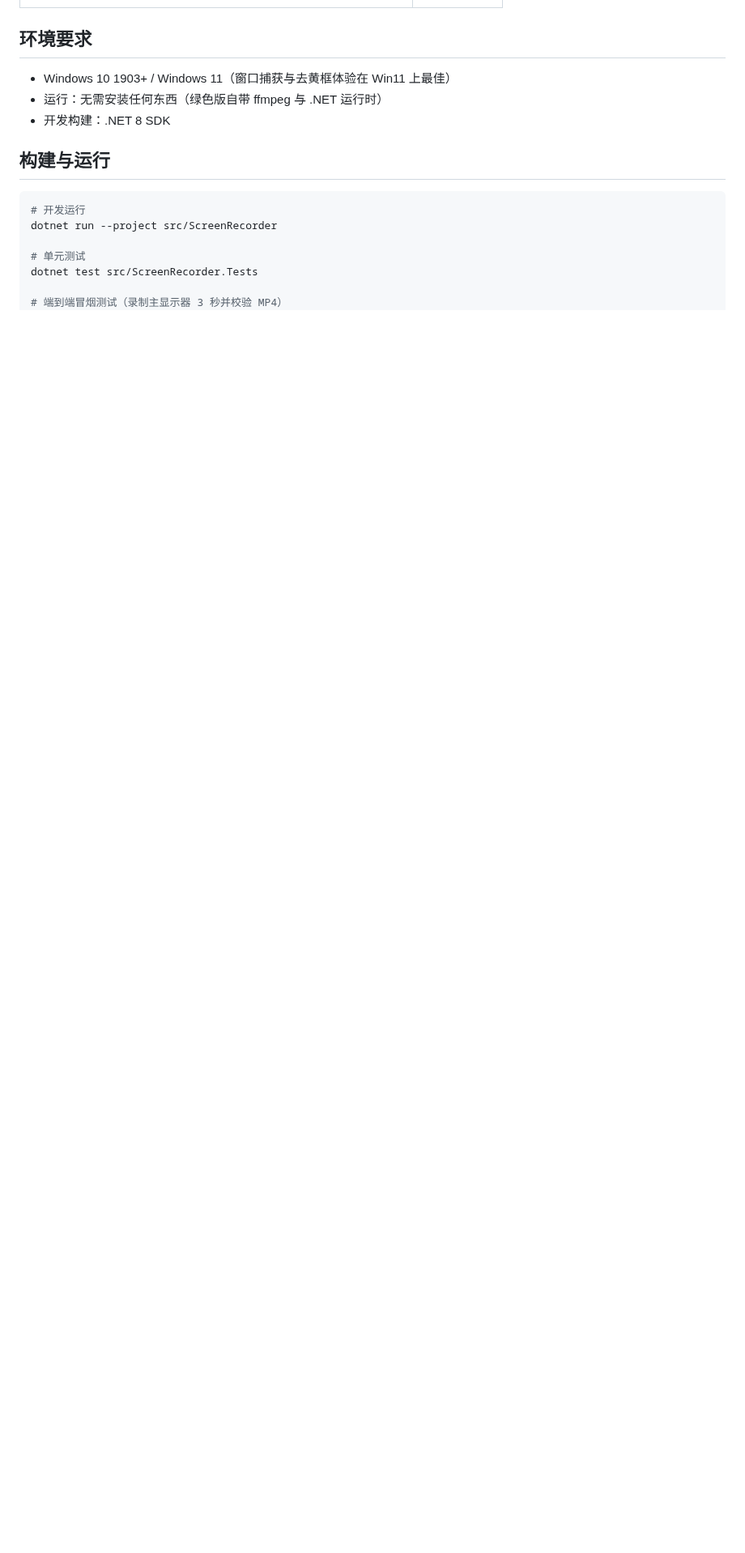
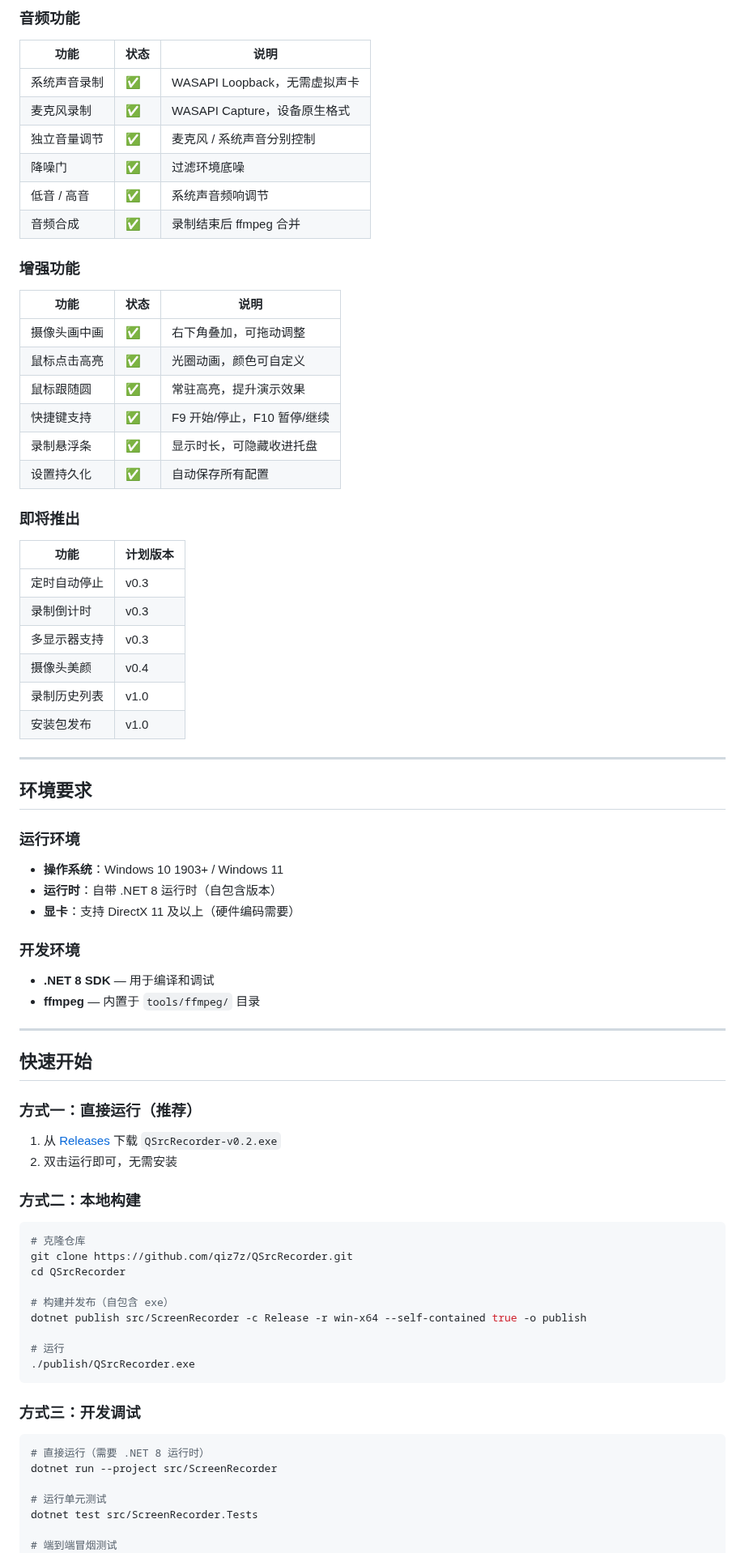
Before and after one commit to qiz7z/QSrcRecorder, a Markdown page: README.md, the part around one of its changes. Shown at 81% size. Rendered like a GitHub page; blank space fills up the shorter version.

````diff
--- a/README.md
+++ b/README.md
@@ -25,18 +58,82 @@
+### 音频功能
+
+| 功能 | 状态 | 说明 |
+|------|------|------|
+| 系统声音录制 | ✅ | WASAPI Loopback，无需虚拟声卡 |
+| 麦克风录制 | ✅ | WASAPI Capture，设备原生格式 |
+| 独立音量调节 | ✅ | 麦克风 / 系统声音分别控制 |
+| 降噪门 | ✅ | 过滤环境底噪 |
+| 低音 / 高音 | ✅ | 系统声音频响调节 |
+| 音频合成 | ✅ | 录制结束后 ffmpeg 合并 |
+
+### 增强功能
+
+| 功能 | 状态 | 说明 |
+|------|------|------|
+| 摄像头画中画 | ✅ | 右下角叠加，可拖动调整 |
+| 鼠标点击高亮 | ✅ | 光圈动画，颜色可自定义 |
+| 鼠标跟随圆 | ✅ | 常驻高亮，提升演示效果 |
+| 快捷键支持 | ✅ | F9 开始/停止，F10 暂停/继续 |
+| 录制悬浮条 | ✅ | 显示时长，可隐藏收进托盘 |
+| 设置持久化 | ✅ | 自动保存所有配置 |
+
+### 即将推出
+
+| 功能 | 计划版本 |
+|------|----------|
+| 定时自动停止 | v0.3 |
+| 录制倒计时 | v0.3 |
+| 多显示器支持 | v0.3 |
+| 摄像头美颜 | v0.4 |
+| 录制历史列表 | v1.0 |
+| 安装包发布 | v1.0 |
+
+---
 
 ## 环境要求
 
-- Windows 10 1903+ / Windows 11（窗口捕获与去黄框体验在 Win11 上最佳）
-- 运行：无需安装任何东西（绿色版自带 ffmpeg 与 .NET 运行时）
-- 开发构建：.NET 8 SDK
+### 运行环境
 
-## 构建与运行
+- **操作系统**：Windows 10 1903+ / Windows 11
+- **运行时**：自带 .NET 8 运行时（自包含版本）
+- **显卡**：支持 DirectX 11 及以上（硬件编码需要）
+
+### 开发环境
+
+- **.NET 8 SDK** — 用于编译和调试
+- **ffmpeg** — 内置于 `tools/ffmpeg/` 目录
+
+---
+
+## 快速开始
+
+### 方式一：直接运行（推荐）
+
+1. 从 [Releases](https://github.com/qiz7z/QSrcRecorder/releases) 下载 `QSrcRecorder-v0.2.exe`
+2. 双击运行即可，无需安装
+
+### 方式二：本地构建
 
 ```bash
-# 开发运行
+# 克隆仓库
+git clone https://github.com/qiz7z/QSrcRecorder.git
+cd QSrcRecorder
+
+# 构建并发布（自包含 exe）
+dotnet publish src/ScreenRecorder -c Release -r win-x64 --self-contained true -o publish
+
+# 运行
+./publish/QSrcRecorder.exe
+```
+
+### 方式三：开发调试
+
+```bash
+# 直接运行（需要 .NET 8 运行时）
 dotnet run --project src/ScreenRecorder
 
-# 单元测试
+# 运行单元测试
 dotnet test src/ScreenRecorder.Tests
 
-# 端到端冒烟测试（录制主显示器 3 秒并校验 MP4）
+# 端到端冒烟测试
 dotnet run --project src/ScreenRecorder.Smoke -c Release
````
Also changed, not shown: other parts of README.md (+179 -100 lines), docs/screenshot.png (added).
